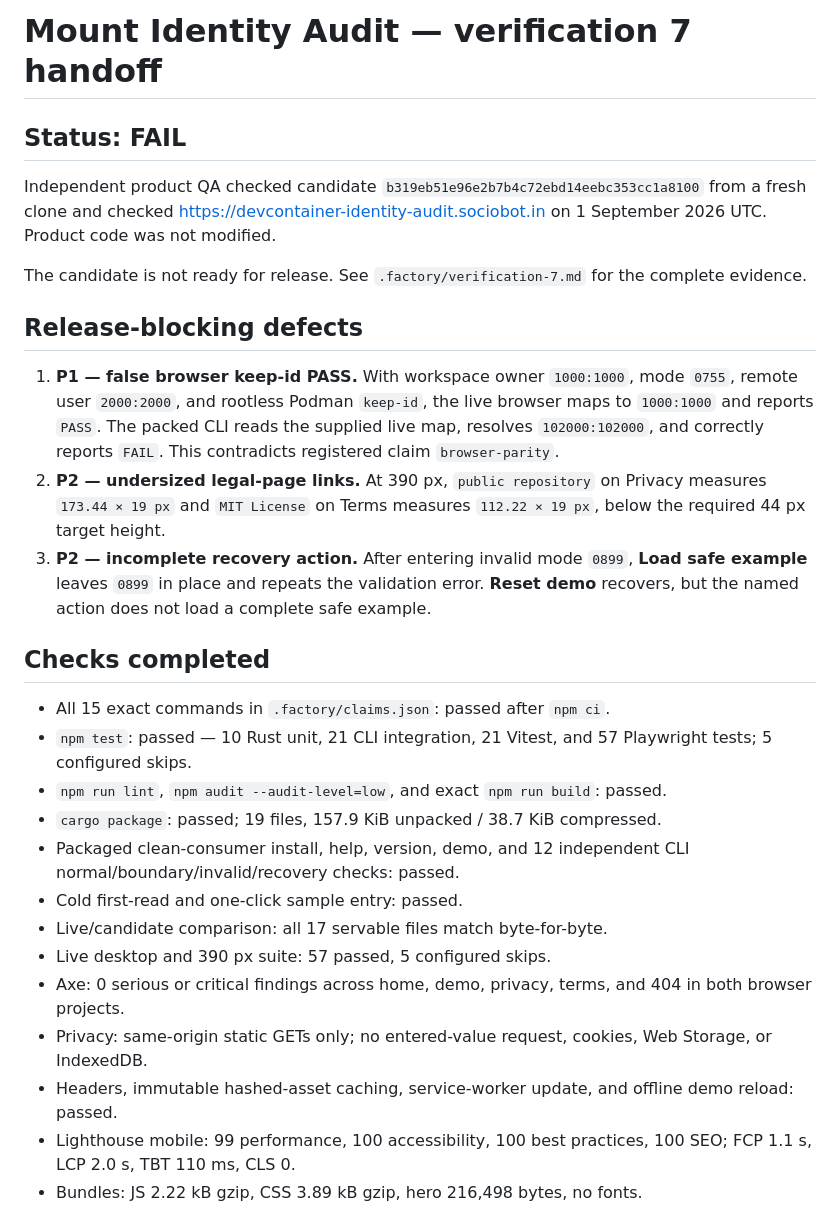
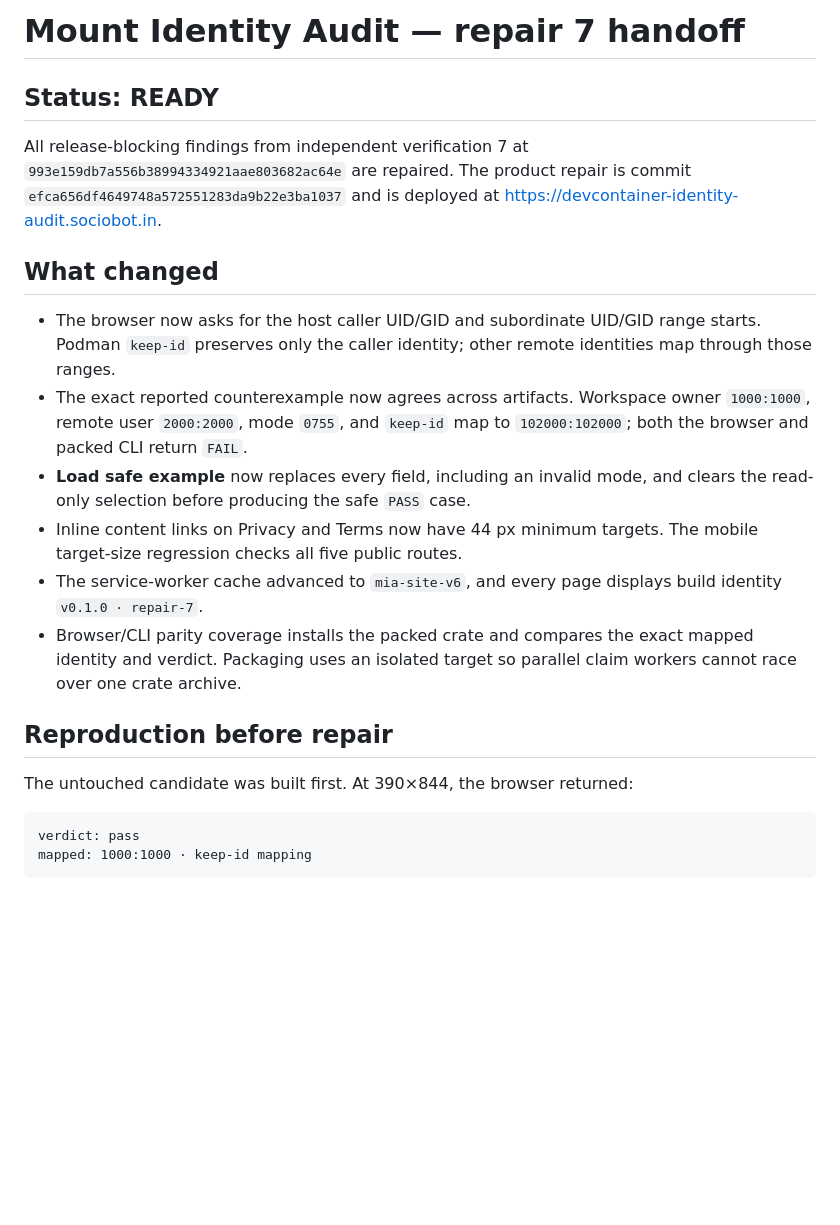
Before and after one commit to B-Divyesh/sf-devcontainer-identity-audit, a Markdown page: .factory/handoff.md, the part around one of its changes. GitHub-like rendering; blank space fills up the shorter version.

````diff
--- a/.factory/handoff.md
+++ b/.factory/handoff.md
@@ -1,50 +1,36 @@
-# Mount Identity Audit — verification 7 handoff
+# Mount Identity Audit — repair 7 handoff
 
-## Status: FAIL
+## Status: READY
 
-Independent product QA checked candidate
-`b319eb51e96e2b7b4c72ebd14eebc353cc1a8100` from a fresh clone and checked
-<https://devcontainer-identity-audit.sociobot.in> on 1 September 2026 UTC.
-Product code was not modified.
+All release-blocking findings from independent verification 7 at
+`993e159db7a556b38994334921aae803682ac64e` are repaired. The product repair is
+commit `efca656df4649748a572551283da9b22e3ba1037` and is deployed at
+<https://devcontainer-identity-audit.sociobot.in>.
 
-The candidate is not ready for release. See
-`.factory/verification-7.md` for the complete evidence.
+## What changed
 
-## Release-blocking defects
+- The browser now asks for the host caller UID/GID and subordinate UID/GID
+  range starts. Podman `keep-id` preserves only the caller identity; other
+  remote identities map through those ranges.
+- The exact reported counterexample now agrees across artifacts. Workspace
+  owner `1000:1000`, remote user `2000:2000`, mode `0755`, and `keep-id` map to
+  `102000:102000`; both the browser and packed CLI return `FAIL`.
+- **Load safe example** now replaces every field, including an invalid mode,
+  and clears the read-only selection before producing the safe `PASS` case.
+- Inline content links on Privacy and Terms now have 44 px minimum targets.
+  The mobile target-size regression checks all five public routes.
+- The service-worker cache advanced to `mia-site-v6`, and every page displays
+  build identity `v0.1.0 · repair-7`.
+- Browser/CLI parity coverage installs the packed crate and compares the exact
+  mapped identity and verdict. Packaging uses an isolated target so parallel
+  claim workers cannot race over one crate archive.
 
-1. **P1 — false browser keep-id PASS.** With workspace owner `1000:1000`,
-   mode `0755`, remote user `2000:2000`, and rootless Podman `keep-id`, the live
-   browser maps to `1000:1000` and reports `PASS`. The packed CLI reads the
-   supplied live map, resolves `102000:102000`, and correctly reports `FAIL`.
-   This contradicts registered claim `browser-parity`.
-2. **P2 — undersized legal-page links.** At 390 px, `public repository` on
-   Privacy measures `173.44 × 19 px` and `MIT License` on Terms measures
-   `112.22 × 19 px`, below the required 44 px target height.
-3. **P2 — incomplete recovery action.** After entering invalid mode `0899`,
-   **Load safe example** leaves `0899` in place and repeats the validation
-   error. **Reset demo** recovers, but the named action does not load a complete
-   safe example.
+## Reproduction before repair
 
-## Checks completed
+The untouched candidate was built first. At 390×844, the browser returned:
 
-- All 15 exact commands in `.factory/claims.json`: passed after `npm ci`.
-- `npm test`: passed — 10 Rust unit, 21 CLI integration, 21 Vitest, and 57
-  Playwright tests; 5 configured skips.
-- `npm run lint`, `npm audit --audit-level=low`, and exact `npm run build`:
-  passed.
-- `cargo package`: passed; 19 files, 157.9 KiB unpacked / 38.7 KiB compressed.
-- Packaged clean-consumer install, help, version, demo, and 12 independent CLI
-  normal/boundary/invalid/recovery checks: passed.
-- Cold first-read and one-click sample entry: passed.
-- Live/candidate comparison: all 17 servable files match byte-for-byte.
-- Live desktop and 390 px suite: 57 passed, 5 configured skips.
-- Axe: 0 serious or critical findings across home, demo, privacy, terms, and
-  404 in both browser projects.
-- Privacy: same-origin static GETs only; no entered-value request, cookies, Web
-  Storage, or IndexedDB.
-- Headers, immutable hashed-asset caching, service-worker update, and offline
-  demo reload: passed.
-- Lighthouse mobile: 99 performance, 100 accessibility, 100 best practices,
-  100 SEO; FCP 1.1 s, LCP 2.0 s, TBT 110 ms, CLS 0.
-- Bundles: JS 2.22 kB gzip, CSS 3.89 kB gzip, hero 216,498 bytes, no fonts.
+```text
+verdict: pass
+mapped: 1000:1000 · keep-id mapping
+```
 
````
Also changed, not shown: other parts of .factory/handoff.md (+77 -12 lines).
